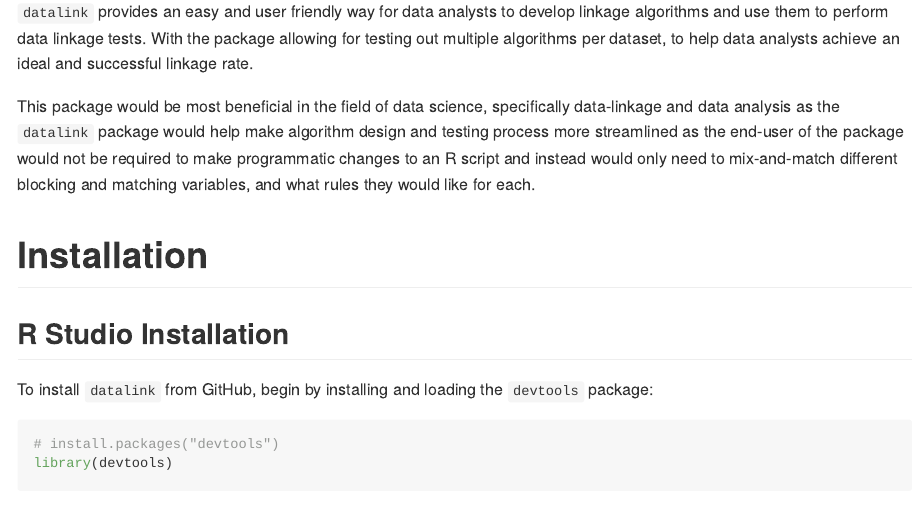
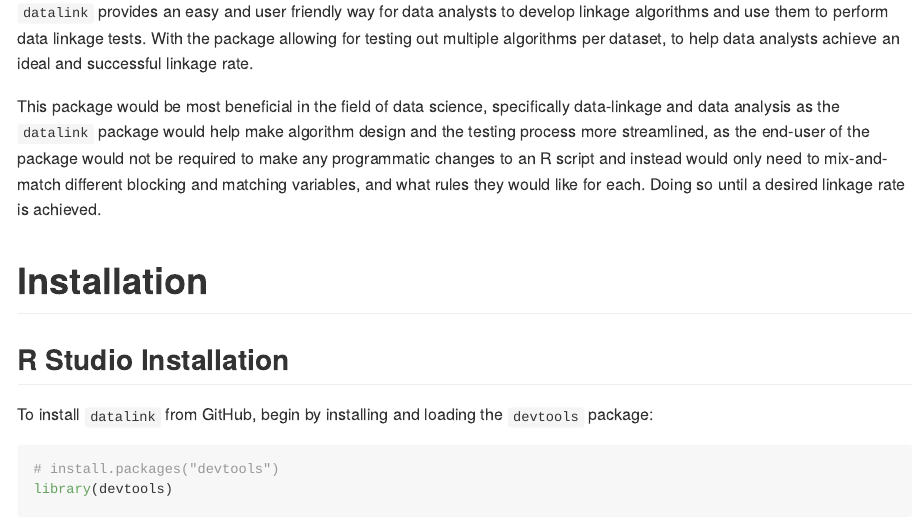
Before and after one commit to CHIMB/autolink, an R Markdown document (README.Rmd): the page in a window 1100 px wide, from 290 px down. The pictures show the output file README.md that the author committed with the source, drawn offline in the style of GitHub.

Commit message:
fixing minor spelling error

```diff
--- a/README.Rmd
+++ b/README.Rmd
@@ -22,7 +22,7 @@ knitr::opts_chunk$set(
 `datalink` provides an easy and user friendly way for data analysts to develop linkage algorithms and use them to perform data linkage tests. With the
 package allowing for testing out multiple algorithms per dataset, to help data analysts achieve an ideal and successful linkage rate.
 
-This package would be most beneficial in the field of data science, specifically data-linkage and data analysis as the `datalink` package would help make algorithm design and the testing process more streamlined, as the end-user of the package would not be required to make any programmatic changes to an R script and instead would only need to mix-and-match different blocking and matching variables, and what rules they would like for each. Doing so until a desired linkage rate is acheived.
+This package would be most beneficial in the field of data science, specifically data-linkage and data analysis as the `datalink` package would help make algorithm design and the testing process more streamlined, as the end-user of the package would not be required to make any programmatic changes to an R script and instead would only need to mix-and-match different blocking and matching variables, and what rules they would like for each. Doing so until a desired linkage rate is achieved.
 
 # Installation
 
```
Also changed, not shown: README.md.
